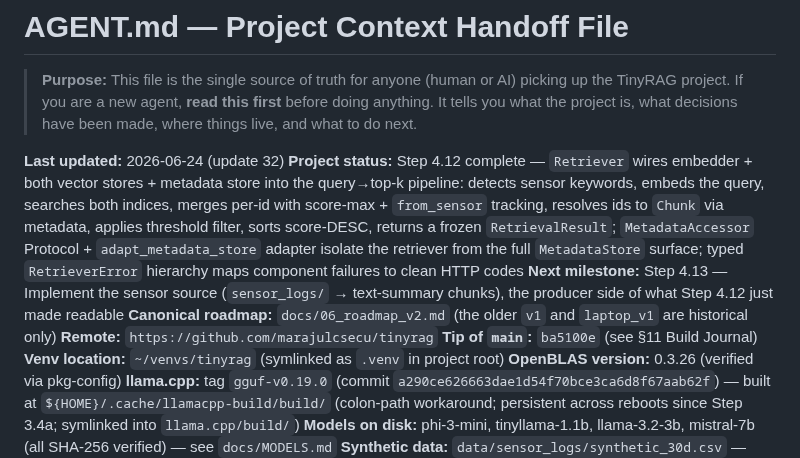
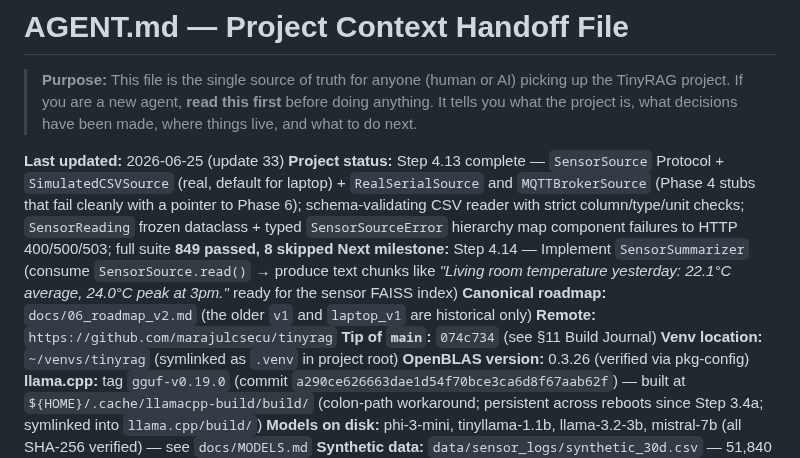
Before and after one commit to marajulcsecu/tinyrag, a Markdown page: AGENT.md, the part around one of its changes. GitHub-like rendering.

```diff
--- a/AGENT.md
+++ b/AGENT.md
@@ -2,12 +2,12 @@
 
 > **Purpose:** This file is the single source of truth for anyone (human or AI) picking up the TinyRAG project. If you are a new agent, **read this first** before doing anything. It tells you what the project is, what decisions have been made, where things live, and what to do next.
 
-**Last updated:** 2026-06-24 (update 32)
-**Project status:** Step 4.12 complete — `Retriever` wires embedder + both vector stores + metadata store into the query→top-k pipeline: detects sensor keywords, embeds the query, searches both indices, merges per-id with score-max + `from_sensor` tracking, resolves ids to `Chunk` via metadata, applies threshold filter, sorts score-DESC, returns a frozen `RetrievalResult`; `MetadataAccessor` Protocol + `adapt_metadata_store` adapter isolate the retriever from the full `MetadataStore` surface; typed `RetrieverError` hierarchy maps component failures to clean HTTP codes
-**Next milestone:** Step 4.13 — Implement the sensor source (`sensor_logs/` → text-summary chunks), the producer side of what Step 4.12 just made readable
+**Last updated:** 2026-06-25 (update 33)
+**Project status:** Step 4.13 complete — `SensorSource` Protocol + `SimulatedCSVSource` (real, default for laptop) + `RealSerialSource` and `MQTTBrokerSource` (Phase 4 stubs that fail cleanly with a pointer to Phase 6); schema-validating CSV reader with strict column/type/unit checks; `SensorReading` frozen dataclass + typed `SensorSourceError` hierarchy map component failures to HTTP 400/500/503; full suite **849 passed, 8 skipped**
+**Next milestone:** Step 4.14 — Implement `SensorSummarizer` (consume `SensorSource.read()` → produce text chunks like *"Living room temperature yesterday: 22.1°C average, 24.0°C peak at 3pm."* ready for the sensor FAISS index)
 **Canonical roadmap:** `docs/06_roadmap_v2.md` (the older `v1` and `laptop_v1` are historical only)
 **Remote:** `https://github.com/marajulcsecu/tinyrag`
-**Tip of `main`:** `ba5100e` (see §11 Build Journal)
+**Tip of `main`:** `074c734` (see §11 Build Journal)
 **Venv location:** `~/venvs/tinyrag` (symlinked as `.venv` in project root)
 **OpenBLAS version:** 0.3.26 (verified via pkg-config)
 **llama.cpp:** tag `gguf-v0.19.0` (commit `a290ce626663dae1d54f70bce3ca6d8f67aab62f`) — built at `${HOME}/.cache/llamacpp-build/build/` (colon-path workaround; persistent across reboots since Step 3.4a; symlinked into `llama.cpp/build/`)
```
Also changed, not shown: other parts of AGENT.md (+48 -3 lines).
